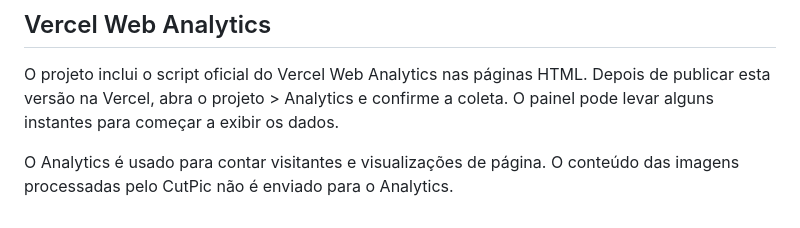
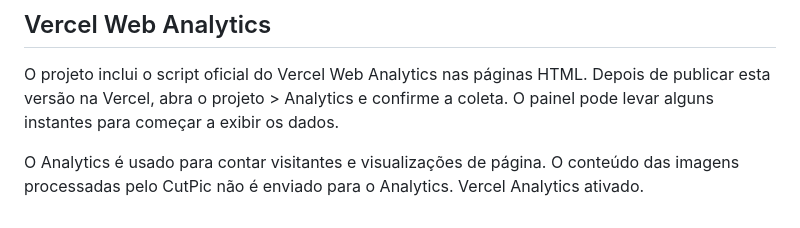
Before and after one commit to Dadson-Gomes/CutPic, a Markdown page: README.md, the part around the change. GitHub-like rendering.

Commit message:
Atualiza projeto para Vercel Analytics

```diff
--- a/README.md
+++ b/README.md
@@ -130,3 +130,4 @@ fonte de 16px ou mais para evitar zoom automático no iOS ao tocar neles.
 O projeto inclui o script oficial do Vercel Web Analytics nas páginas HTML. Depois de publicar esta versão na Vercel, abra o projeto > Analytics e confirme a coleta. O painel pode levar alguns instantes para começar a exibir os dados.
 
 O Analytics é usado para contar visitantes e visualizações de página. O conteúdo das imagens processadas pelo CutPic não é enviado para o Analytics.
+Vercel Analytics ativado.
```
